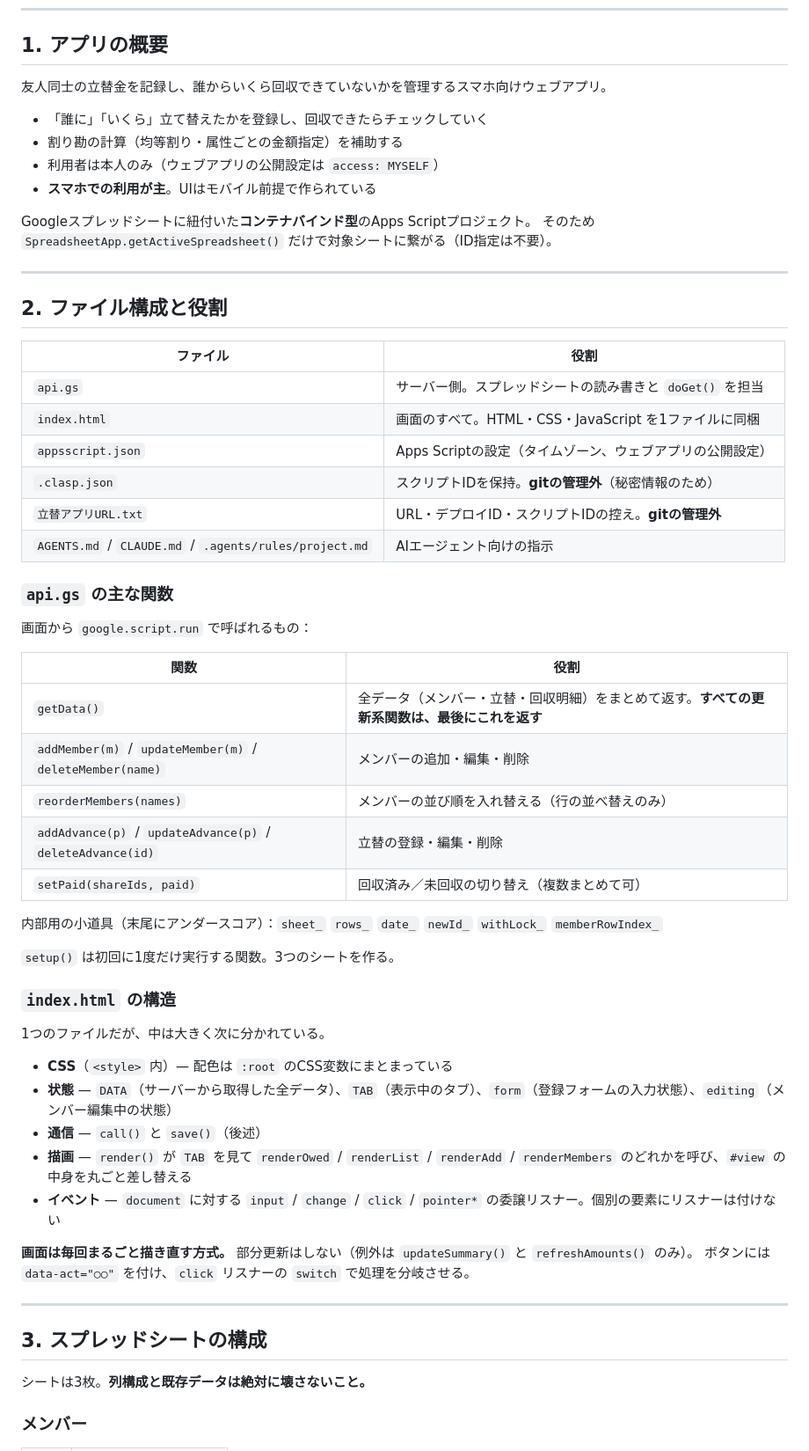
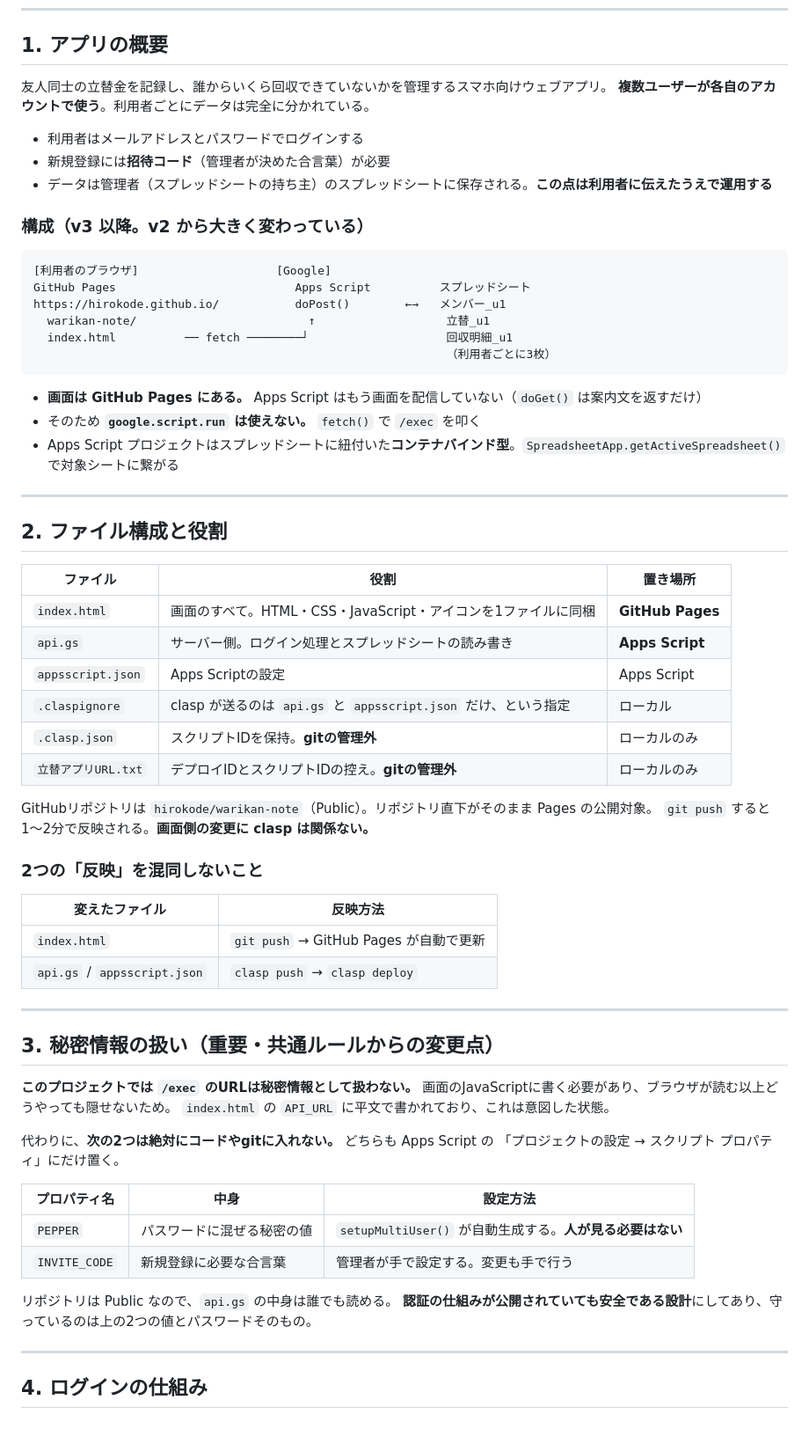
Before and after one commit to hirokode/warikan-note, a Markdown page: AGENTS.md, the part around one of its changes. Shown at 88% size. Drawn GitHub-style; blank space fills up the shorter version.

````diff
--- a/AGENTS.md
+++ b/AGENTS.md
@@ -8,61 +8,70 @@
 ## 1. アプリの概要
 
 友人同士の立替金を記録し、誰からいくら回収できていないかを管理するスマホ向けウェブアプリ。
+**複数ユーザーが各自のアカウントで使う**。利用者ごとにデータは完全に分かれている。
 
-- 「誰に」「いくら」立て替えたかを登録し、回収できたらチェックしていく
-- 割り勘の計算（均等割り・属性ごとの金額指定）を補助する
-- 利用者は本人のみ（ウェブアプリの公開設定は `access: MYSELF`）
-- **スマホでの利用が主**。UIはモバイル前提で作られている
+- 利用者はメールアドレスとパスワードでログインする
+- 新規登録には**招待コード**（管理者が決めた合言葉）が必要
+- データは管理者（スプレッドシートの持ち主）のスプレッドシートに保存される。**この点は利用者に伝えたうえで運用する**
 
-Googleスプレッドシートに紐付いた**コンテナバインド型**のApps Scriptプロジェクト。
-そのため `SpreadsheetApp.getActiveSpreadsheet()` だけで対象シートに繋がる（ID指定は不要）。
+### 構成（v3 以降。v2 から大きく変わっている）
+
+```
+[利用者のブラウザ]                    [Google]
+GitHub Pages                          Apps Script          スプレッドシート
+https://hirokode.github.io/           doPost()        ←→   メンバー_u1
+  warikan-note/                         ↑                   立替_u1
+  index.html          ── fetch ────────┘                    回収明細_u1
+                                                            （利用者ごとに3枚）
+```
+
+- **画面は GitHub Pages にある。** Apps Script はもう画面を配信していない（`doGet()` は案内文を返すだけ）
+- そのため **`google.script.run` は使えない。** `fetch()` で `/exec` を叩く
+- Apps Script プロジェクトはスプレッドシートに紐付いた**コンテナバインド型**。`SpreadsheetApp.getActiveSpreadsheet()` で対象シートに繋がる
 
 ---
 
 ## 2. ファイル構成と役割
 
-| ファイル | 役割 |
+| ファイル | 役割 | 置き場所 |
+| --- | --- | --- |
+| `index.html` | 画面のすべて。HTML・CSS・JavaScript・アイコンを1ファイルに同梱 | **GitHub Pages** |
+| `api.gs` | サーバー側。ログイン処理とスプレッドシートの読み書き | **Apps Script** |
+| `appsscript.json` | Apps Scriptの設定 | Apps Script |
+| `.claspignore` | clasp が送るのは `api.gs` と `appsscript.json` だけ、という指定 | ローカル |
+| `.clasp.json` | スクリプトIDを保持。**gitの管理外** | ローカルのみ |
+| `立替アプリURL.txt` | デプロイIDとスクリプトIDの控え。**gitの管理外** | ローカルのみ |
+
+GitHubリポジトリは `hirokode/warikan-note`（Public）。リポジトリ直下がそのまま Pages の公開対象。
+`git push` すると1〜2分で反映される。**画面側の変更に clasp は関係ない。**
+
+### 2つの「反映」を混同しないこと
+
+| 変えたファイル | 反映方法 |
 | --- | --- |
-| `api.gs` | サーバー側。スプレッドシートの読み書きと `doGet()` を担当 |
-| `index.html` | 画面のすべて。HTML・CSS・JavaScript を1ファイルに同梱 |
-| `appsscript.json` | Apps Scriptの設定（タイムゾーン、ウェブアプリの公開設定） |
-| `.clasp.json` | スクリプトIDを保持。**gitの管理外**（秘密情報のため） |
-| `立替アプリURL.txt` | URL・デプロイID・スクリプトIDの控え。**gitの管理外** |
-| `AGENTS.md` / `CLAUDE.md` / `.agents/rules/project.md` | AIエージェント向けの指示 |
-
-### `api.gs` の主な関数
-
-画面から `google.script.run` で呼ばれるもの：
-
-| 関数 | 役割 |
-| --- | --- |
-| `getData()` | 全データ（メンバー・立替・回収明細）をまとめて返す。**すべての更新系関数は、最後にこれを返す** |
-| `addMember(m)` / `updateMember(m)` / `deleteMember(name)` | メンバーの追加・編集・削除 |
-| `reorderMembers(names)` | メンバーの並び順を入れ替える（行の並べ替えのみ） |
-| `addAdvance(p)` / `updateAdvance(p)` / `deleteAdvance(id)` | 立替の登録・編集・削除 |
-| `setPaid(shareIds, paid)` | 回収済み／未回収の切り替え（複数まとめて可） |
-
-内部用の小道具（末尾にアンダースコア）：`sheet_` `rows_` `date_` `newId_` `withLock_` `memberRowIndex_`
-
-`setup()` は初回に1度だけ実行する関数。3つのシートを作る。
-
-### `index.html` の構造
-
-1つのファイルだが、中は大きく次に分かれている。
-
-- **CSS**（`<style>` 内）— 配色は `:root` のCSS変数にまとまっている
-- **状態** — `DATA`（サーバーから取得した全データ）、`TAB`（表示中のタブ）、`form`（登録フォームの入力状態）、`editing`（メンバー編集中の状態）
-- **通信** — `call()` と `save()`（後述）
-- **描画** — `render()` が `TAB` を見て `renderOwed` / `renderList` / `renderAdd` / `renderMembers` のどれかを呼び、`#view` の中身を丸ごと差し替える
-- **イベント** — `document` に対する `input` / `change` / `click` / `pointer*` の委譲リスナー。個別の要素にリスナーは付けない
-
-**画面は毎回まるごと描き直す方式。** 部分更新はしない（例外は `updateSummary()` と `refreshAmounts()` のみ）。
-ボタンには `data-act="○○"` を付け、`click` リスナーの `switch` で処理を分岐させる。
+| `index.html` | `git push` → GitHub Pages が自動で更新 |
+| `api.gs` / `appsscript.json` | `clasp push` → `clasp deploy` |
 
 ---
 
-## 3. スプレッドシートの構成
+## 3. 秘密情報の扱い（重要・共通ルールからの変更点）
 
-シートは3枚。**列構成と既存データは絶対に壊さないこと。**
+**このプロジェクトでは `/exec` のURLは秘密情報として扱わない。**
+画面のJavaScriptに書く必要があり、ブラウザが読む以上どうやっても隠せないため。
+`index.html` の `API_URL` に平文で書かれており、これは意図した状態。
 
-### メンバー
+代わりに、**次の2つは絶対にコードやgitに入れない。** どちらも Apps Script の
+「プロジェクトの設定 → スクリプト プロパティ」にだけ置く。
+
+| プロパティ名 | 中身 | 設定方法 |
+| --- | --- | --- |
+| `PEPPER` | パスワードに混ぜる秘密の値 | `setupMultiUser()` が自動生成する。**人が見る必要はない** |
+| `INVITE_CODE` | 新規登録に必要な合言葉 | 管理者が手で設定する。変更も手で行う |
+
+リポジトリは Public なので、`api.gs` の中身は誰でも読める。
+**認証の仕組みが公開されていても安全である設計**にしてあり、守っているのは上の2つの値とパスワードそのもの。
+
+---
+
+## 4. ログインの仕組み
+
````
Also changed, not shown: other parts of AGENTS.md (+99 -65 lines).
